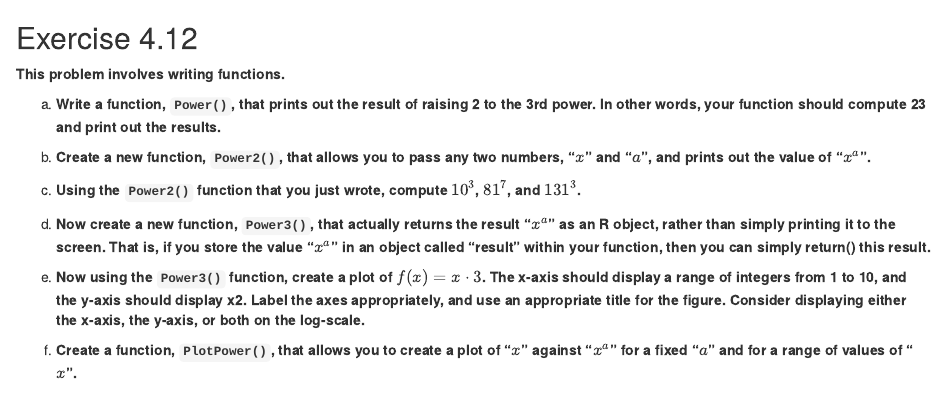
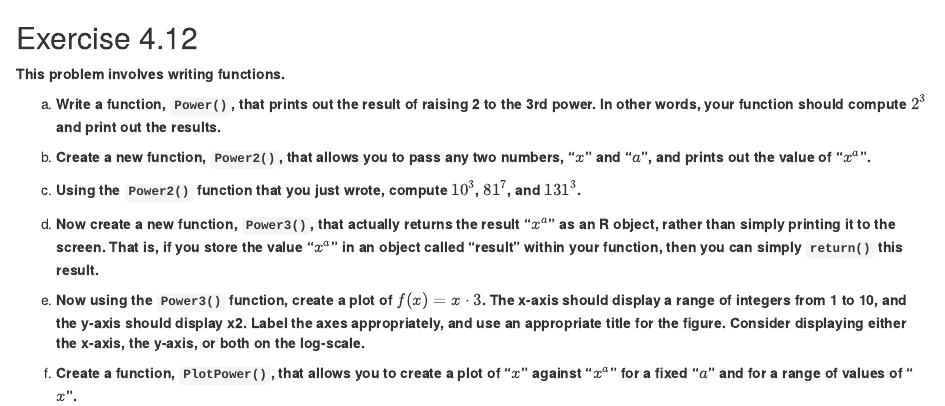
Before and after one commit to paiget6/ANLT510-2021-HW1, an R Markdown document (exercises/4.12.Rmd): the page in a window 1100 px wide, from its top. Rendered offline with R 4.5, knitr and Pandoc, with nearby package versions.

Commit message:
Update exercises/4.12.Rmd

```diff
--- a/exercises/4.12.Rmd
+++ b/exercises/4.12.Rmd
@@ -6,7 +6,7 @@ output: html_document
 
 __This problem involves writing functions.__
 
-a. __Write a function, `Power()`, that prints out the result of raising 2 to the 3rd power. In other words, your function should compute 23 and print out the results.__
+a. __Write a function, `Power()`, that prints out the result of raising 2 to the 3rd power. In other words, your function should compute $2^3$ and print out the results.__
 
 <!-- enter your solution here -->
 
@@ -18,7 +18,7 @@ c. __Using the `Power2()` function that you just wrote, compute $10^3$, $81^7$,
 
 <!-- enter your solution here -->
 
-d. __Now create a new function, `Power3()`, that actually returns the result "$x^a$" as an R object, rather than simply printing it to the screen. That is, if you store the value "$x^a$" in an object called "result" within your function, then you can simply return() this result.__
+d. __Now create a new function, `Power3()`, that actually returns the result "$x^a$" as an R object, rather than simply printing it to the screen. That is, if you store the value "$x^a$" in an object called "result" within your function, then you can simply `return()` this result.__
 
 <!-- enter your solution here -->
 
```
